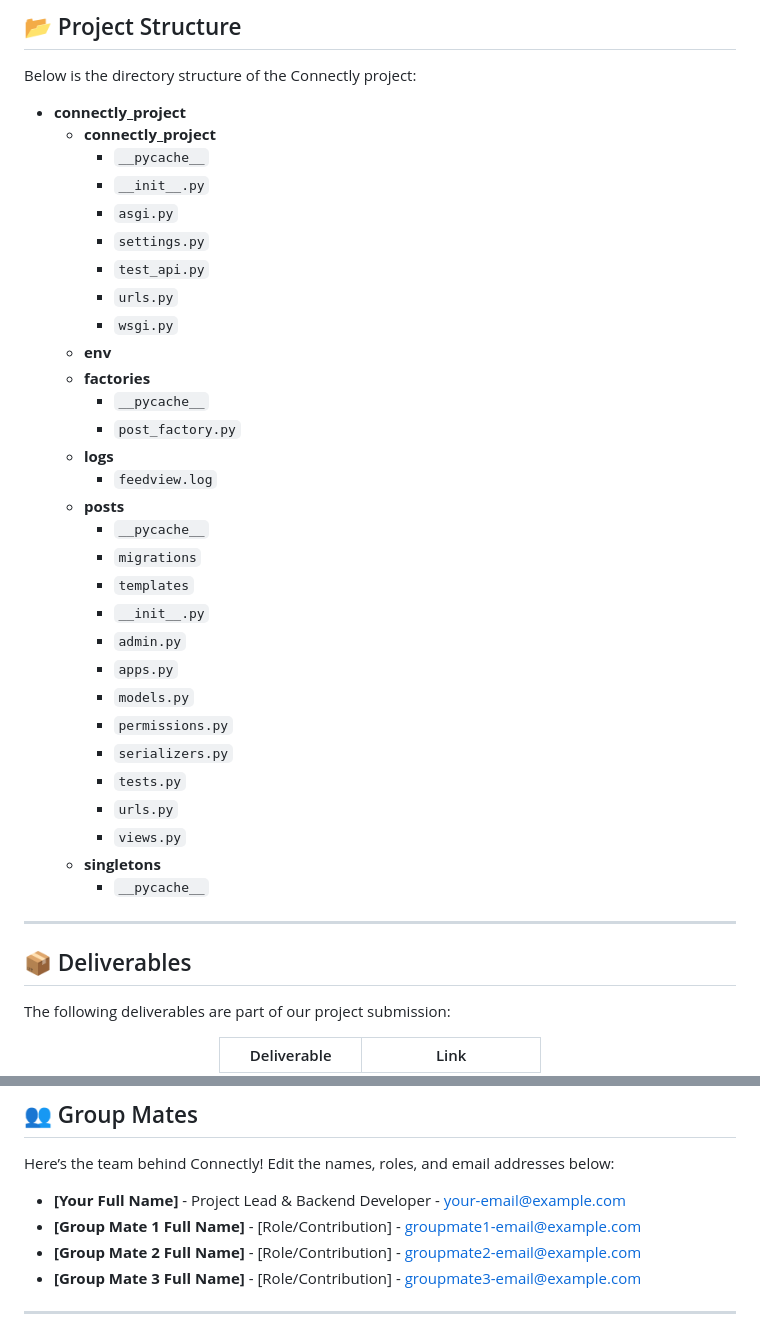
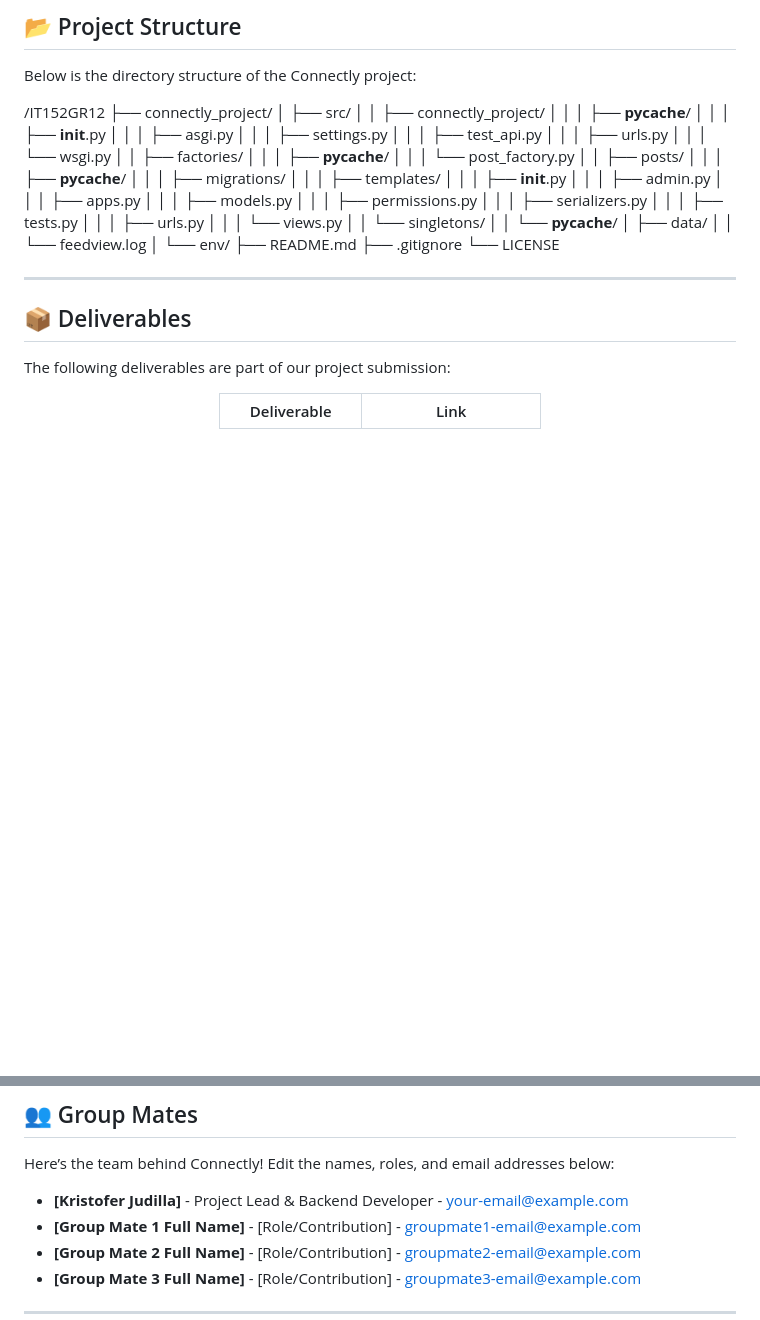
Before and after one commit to Kristov-Judilla/IT152GR12, a Markdown page: README.md, 2 parts joined by grey strips. Drawn GitHub-style; blank space fills up the shorter version.

```diff
--- a/README.md
+++ b/README.md
@@ -100,36 +82,41 @@
 
 Below is the directory structure of the Connectly project:
 
-- **connectly_project**
-  - **connectly_project**
-    - `__pycache__`
-    - `__init__.py`
-    - `asgi.py`
-    - `settings.py`
-    - `test_api.py`
-    - `urls.py`
-    - `wsgi.py`
-  - **env**
-  - **factories**
-    - `__pycache__`
-    - `post_factory.py`
-  - **logs**
-    - `feedview.log`
-  - **posts**
-    - `__pycache__`
-    - `migrations`
-    - `templates`
-    - `__init__.py`
-    - `admin.py`
-    - `apps.py`
-    - `models.py`
-    - `permissions.py`
-    - `serializers.py`
-    - `tests.py`
-    - `urls.py`
-    - `views.py`
-  - **singletons**
-    - `__pycache__`
+/IT152GR12
+├── connectly_project/
+│   ├── src/
+│   │   ├── connectly_project/
+│   │   │   ├── __pycache__/
+│   │   │   ├── __init__.py
+│   │   │   ├── asgi.py
+│   │   │   ├── settings.py
+│   │   │   ├── test_api.py
+│   │   │   ├── urls.py
+│   │   │   └── wsgi.py
+│   │   ├── factories/
+│   │   │   ├── __pycache__/
+│   │   │   └── post_factory.py
+│   │   ├── posts/
+│   │   │   ├── __pycache__/
+│   │   │   ├── migrations/
+│   │   │   ├── templates/
+│   │   │   ├── __init__.py
+│   │   │   ├── admin.py
+│   │   │   ├── apps.py
+│   │   │   ├── models.py
+│   │   │   ├── permissions.py
+│   │   │   ├── serializers.py
+│   │   │   ├── tests.py
+│   │   │   ├── urls.py
+│   │   │   └── views.py
+│   │   └── singletons/
+│   │       └── __pycache__/
+│   ├── data/
+│   │   └── feedview.log
+│   └── env/
+├── README.md
+├── .gitignore
+└── LICENSE
 
 ---
 
@@ -153,7 +140,7 @@ The following deliverables are part of our project submission:
 
 Here’s the team behind Connectly! Edit the names, roles, and email addresses below:
 
-- **[Your Full Name]** - Project Lead & Backend Developer - [your-email@example.com](mailto:your-email@example.com)
+- **[Kristofer Judilla]** - Project Lead & Backend Developer - [your-email@example.com](lr.kjudilla@mmdc.mcl.edu.ph)
 - **[Group Mate 1 Full Name]** - [Role/Contribution] - [groupmate1-email@example.com](mailto:groupmate1-email@example.com)
 - **[Group Mate 2 Full Name]** - [Role/Contribution] - [groupmate2-email@example.com](mailto:groupmate2-email@example.com)
 - **[Group Mate 3 Full Name]** - [Role/Contribution] - [groupmate3-email@example.com](mailto:groupmate3-email@example.com)
```
Also changed, not shown: other parts of README.md (+3 -21 lines).
